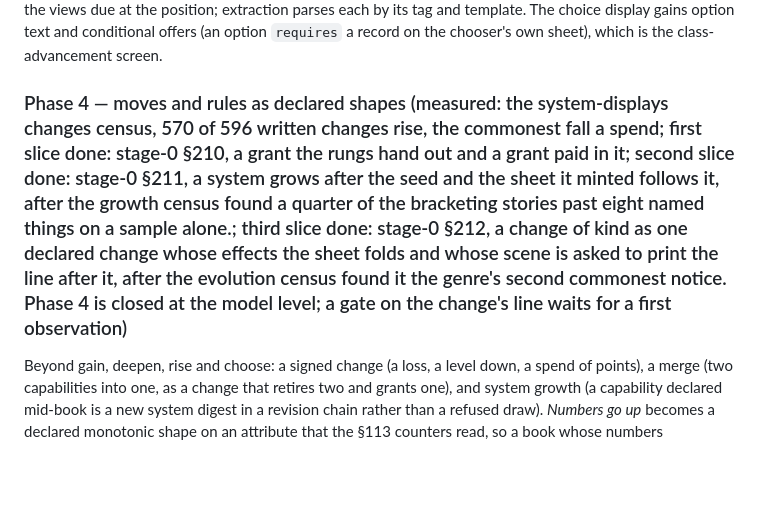
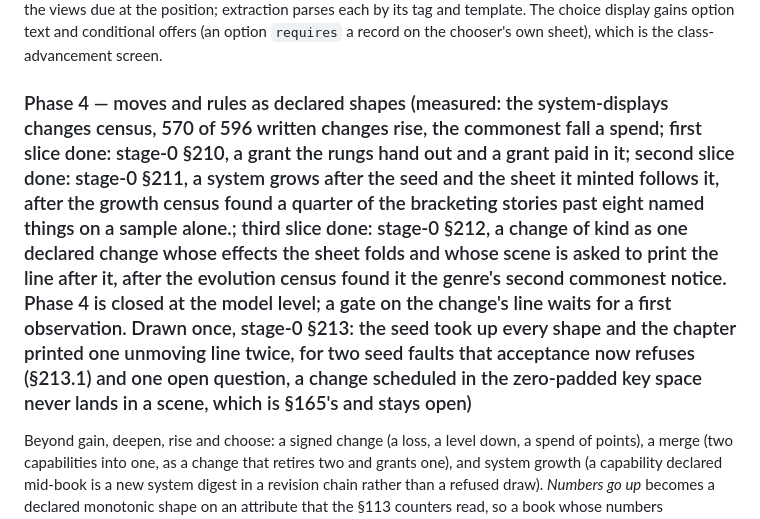
Before and after one commit to skulitom/LitHarness, a Markdown page: plan/system-generality.md, the part around the change. GitHub-like rendering; blank space fills up the shorter version.

Commit message:
Note draw 4's reading and the open scheduled-change question on the generality plan (§213)
Co-Authored-By: Claude Fable 5.1 <noreply@anthropic.com>

```diff
--- a/plan/system-generality.md
+++ b/plan/system-generality.md
@@ -205,7 +205,7 @@ writer's furniture ask enumerates the views due at the position; extraction pars
 its tag and template. The choice display gains option text and conditional offers (an option
 `requires` a record on the chooser's own sheet), which is the class-advancement screen.
 
-### Phase 4 — moves and rules as declared shapes (measured: the system-displays changes census, 570 of 596 written changes rise, the commonest fall a spend; first slice done: stage-0 §210, a grant the rungs hand out and a grant paid in it; second slice done: stage-0 §211, a system grows after the seed and the sheet it minted follows it, after the growth census found a quarter of the bracketing stories past eight named things on a sample alone.; third slice done: stage-0 §212, a change of kind as one declared change whose effects the sheet folds and whose scene is asked to print the line after it, after the evolution census found it the genre's second commonest notice. Phase 4 is closed at the model level; a gate on the change's line waits for a first observation)
+### Phase 4 — moves and rules as declared shapes (measured: the system-displays changes census, 570 of 596 written changes rise, the commonest fall a spend; first slice done: stage-0 §210, a grant the rungs hand out and a grant paid in it; second slice done: stage-0 §211, a system grows after the seed and the sheet it minted follows it, after the growth census found a quarter of the bracketing stories past eight named things on a sample alone.; third slice done: stage-0 §212, a change of kind as one declared change whose effects the sheet folds and whose scene is asked to print the line after it, after the evolution census found it the genre's second commonest notice. Phase 4 is closed at the model level; a gate on the change's line waits for a first observation. Drawn once, stage-0 §213: the seed took up every shape and the chapter printed one unmoving line twice, for two seed faults that acceptance now refuses (§213.1) and one open question, a change scheduled in the zero-padded key space never lands in a scene, which is §165's and stays open)
 
 Beyond gain, deepen, rise and choose: a signed change (a loss, a level down, a spend of
 points), a merge (two capabilities into one, as a change that retires two and grants one),
```
